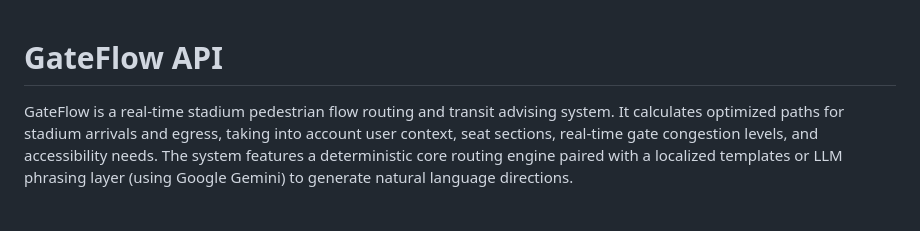
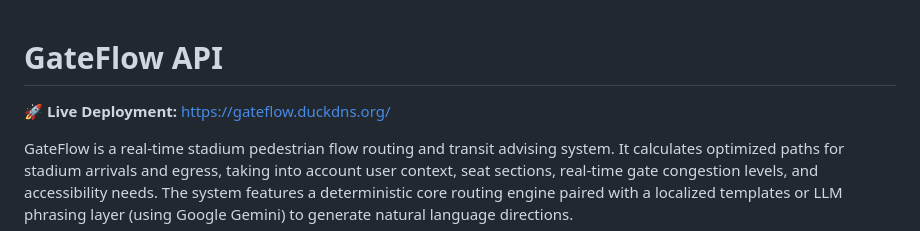
Before and after one commit to bhadanevinay/GateFlow---Smart-Stadiums-Tournament-Operations, a Markdown page: README.md, the part around the change. Rendered like a GitHub page; blank space fills up the shorter version.

Commit message:
docs: add LinkedIn post draft and live deployment link

```diff
--- a/README.md
+++ b/README.md
@@ -1,4 +1,6 @@
 # GateFlow API
+
+🚀 **Live Deployment:** [https://gateflow.duckdns.org/](https://gateflow.duckdns.org/)
 
 GateFlow is a real-time stadium pedestrian flow routing and transit advising system. It calculates optimized paths for stadium arrivals and egress, taking into account user context, seat sections, real-time gate congestion levels, and accessibility needs. The system features a deterministic core routing engine paired with a localized templates or LLM phrasing layer (using Google Gemini) to generate natural language directions.
 
```
Also changed, not shown: LINKEDIN_POST.md (added, +23 -0 lines).
